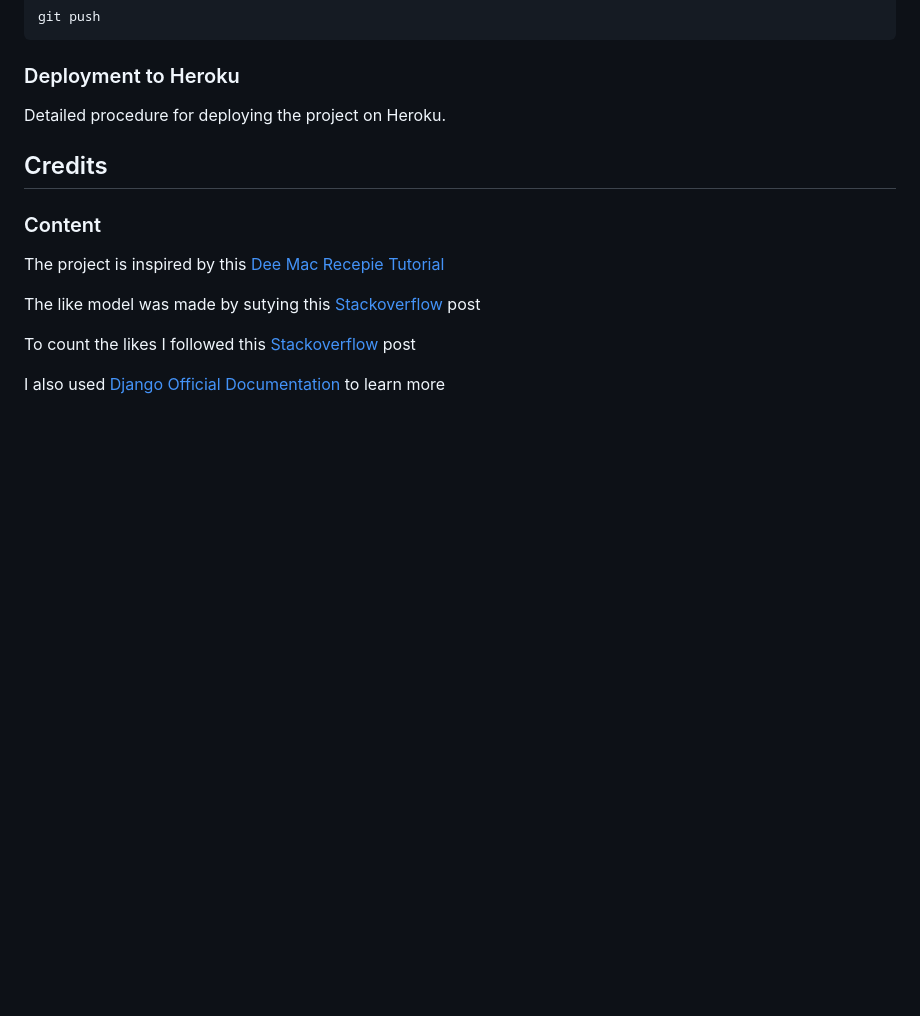
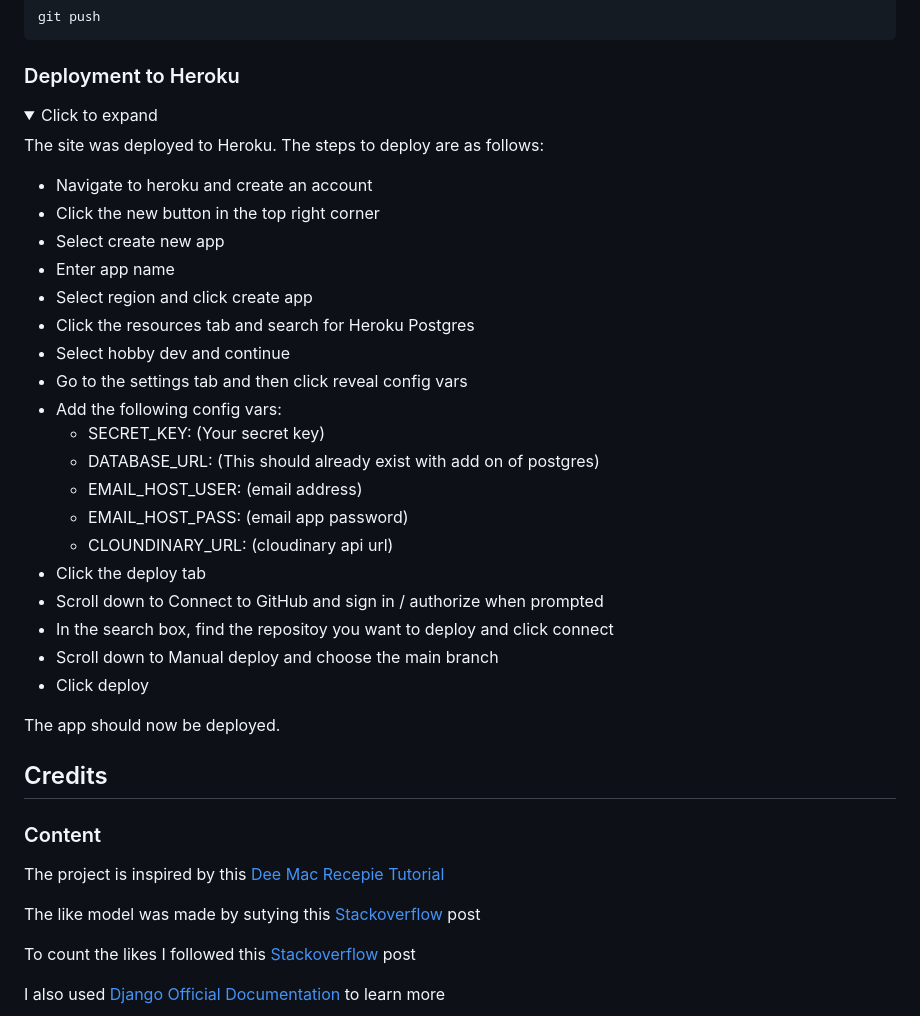
Before and after one commit to JorgenDIF/PP4-Riot-Rythm-Festival, a Markdown page: README.md, the part around the change. Drawn GitHub-style; folded sections open; blank space fills up the shorter version.

Commit message:
add heroku deployment to README

```diff
--- a/README.md
+++ b/README.md
@@ -612,8 +612,34 @@ Step-by-step guide on how to create a new Django project.
   </details>
 
 ### <a id="deployment-to-heroku">Deployment to Heroku</a>
-Detailed procedure for deploying the project on Heroku.
+<details>
+<summary>Click to expand</summary>
 
+The site was deployed to Heroku. The steps to deploy are as follows:
+
+- Navigate to heroku and create an account
+- Click the new button in the top right corner
+- Select create new app
+- Enter app name
+- Select region and click create app
+- Click the resources tab and search for Heroku Postgres
+- Select hobby dev and continue
+- Go to the settings tab and then click reveal config vars
+- Add the following config vars:
+  - SECRET_KEY: (Your secret key)
+  - DATABASE_URL: (This should already exist with add on of postgres)
+  - EMAIL_HOST_USER: (email address)
+  - EMAIL_HOST_PASS: (email app password)
+  - CLOUNDINARY_URL: (cloudinary api url)
+- Click the deploy tab
+- Scroll down to Connect to GitHub and sign in / authorize when prompted
+- In the search box, find the repositoy you want to deploy and click connect
+- Scroll down to Manual deploy and choose the main branch
+- Click deploy
+
+The app should now be deployed.
+
+ </details>
 
 ## <a id="credits">Credits</a>
 ### <a id="content">Content</a>
```
